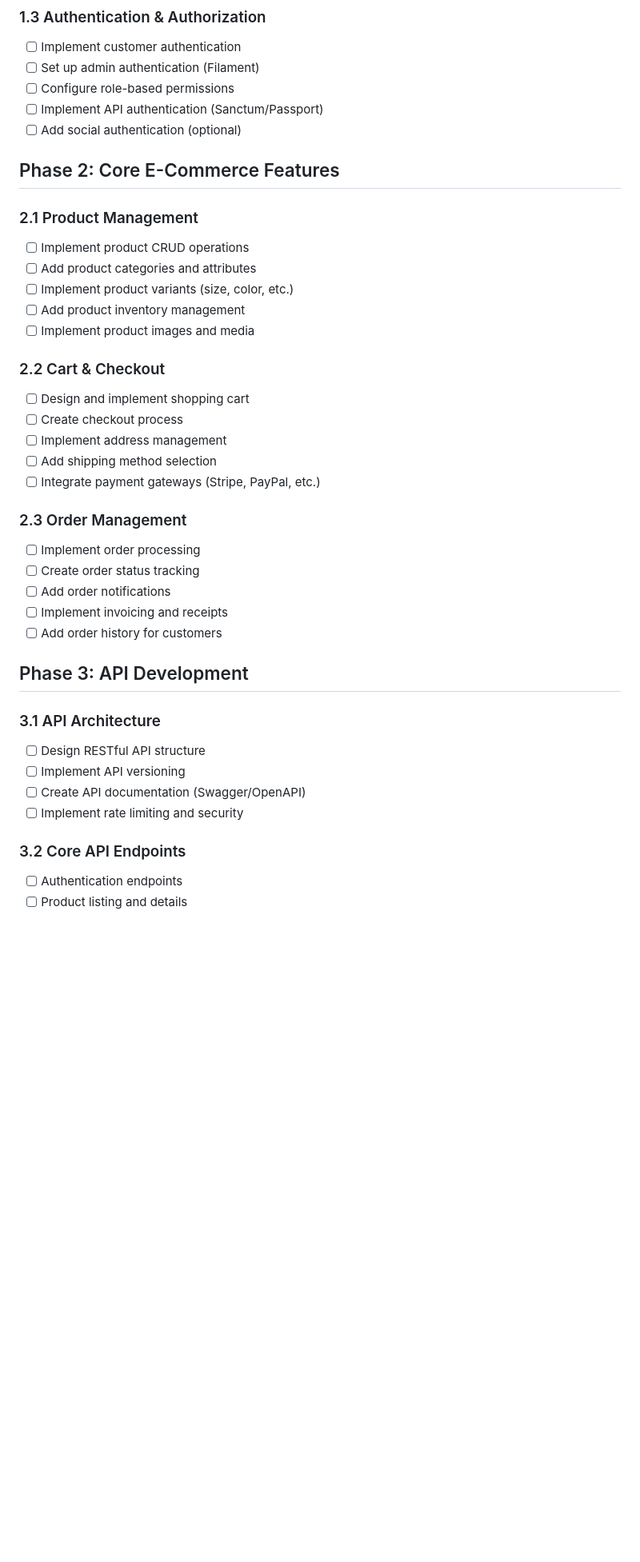
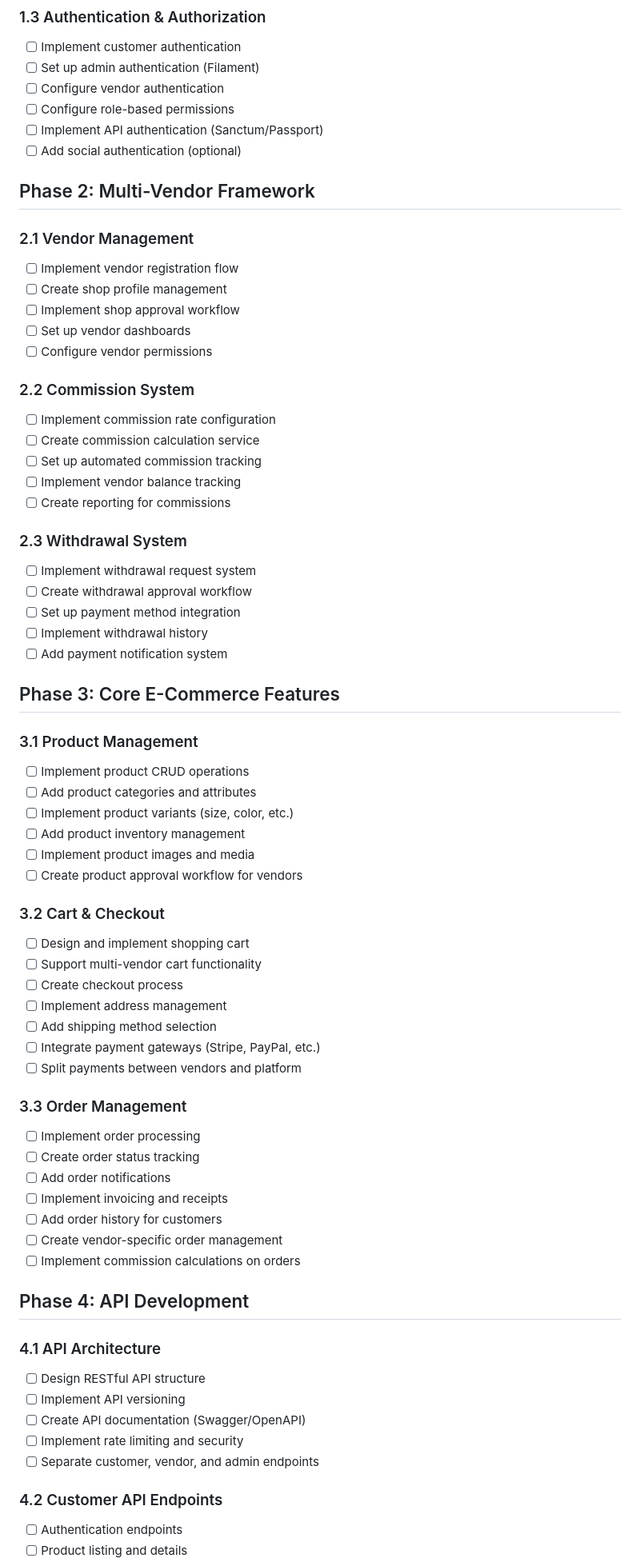
Before and after one commit to abdulaziz-alhashedi/e-commerce, a Markdown page: Docs-Ecommerce/ECOMMERCE-ROADMAP.md, the part around the change printed below. Shown: that part at 80% size. Drawn GitHub-style; blank space fills up the shorter version.

```diff
--- a/Docs-Ecommerce/ECOMMERCE-ROADMAP.md
+++ b/Docs-Ecommerce/ECOMMERCE-ROADMAP.md
@@ -22,41 +22,71 @@ This document outlines the development roadmap for our Laravel-based e-commerce
 ### 1.3 Authentication & Authorization
 - [ ] Implement customer authentication
 - [ ] Set up admin authentication (Filament)
+- [ ] Configure vendor authentication
 - [ ] Configure role-based permissions
 - [ ] Implement API authentication (Sanctum/Passport)
 - [ ] Add social authentication (optional)
 
-## Phase 2: Core E-Commerce Features
+## Phase 2: Multi-Vendor Framework
 
-### 2.1 Product Management
+### 2.1 Vendor Management
+- [ ] Implement vendor registration flow
+- [ ] Create shop profile management
+- [ ] Implement shop approval workflow
+- [ ] Set up vendor dashboards
+- [ ] Configure vendor permissions
+
+### 2.2 Commission System
+- [ ] Implement commission rate configuration
+- [ ] Create commission calculation service
+- [ ] Set up automated commission tracking
+- [ ] Implement vendor balance tracking
+- [ ] Create reporting for commissions
+
+### 2.3 Withdrawal System
+- [ ] Implement withdrawal request system
+- [ ] Create withdrawal approval workflow
+- [ ] Set up payment method integration
+- [ ] Implement withdrawal history
+- [ ] Add payment notification system
+
+## Phase 3: Core E-Commerce Features
+
+### 3.1 Product Management
 - [ ] Implement product CRUD operations
 - [ ] Add product categories and attributes
 - [ ] Implement product variants (size, color, etc.)
 - [ ] Add product inventory management
 - [ ] Implement product images and media
+- [ ] Create product approval workflow for vendors
 
-### 2.2 Cart & Checkout
+### 3.2 Cart & Checkout
 - [ ] Design and implement shopping cart
+- [ ] Support multi-vendor cart functionality
 - [ ] Create checkout process
 - [ ] Implement address management
 - [ ] Add shipping method selection
 - [ ] Integrate payment gateways (Stripe, PayPal, etc.)
+- [ ] Split payments between vendors and platform
 
-### 2.3 Order Management
+### 3.3 Order Management
 - [ ] Implement order processing
 - [ ] Create order status tracking
 - [ ] Add order notifications
 - [ ] Implement invoicing and receipts
 - [ ] Add order history for customers
+- [ ] Create vendor-specific order management
+- [ ] Implement commission calculations on orders
 
-## Phase 3: API Development
+## Phase 4: API Development
 
-### 3.1 API Architecture
+### 4.1 API Architecture
 - [ ] Design RESTful API structure
 - [ ] Implement API versioning
 - [ ] Create API documentation (Swagger/OpenAPI)
 - [ ] Implement rate limiting and security
+- [ ] Separate customer, vendor, and admin endpoints
 
-### 3.2 Core API Endpoints
+### 4.2 Customer API Endpoints
 - [ ] Authentication endpoints
 - [ ] Product listing and details
```
Also changed, not shown: other parts of Docs-Ecommerce/ECOMMERCE-ROADMAP.md (+76 -30 lines).
